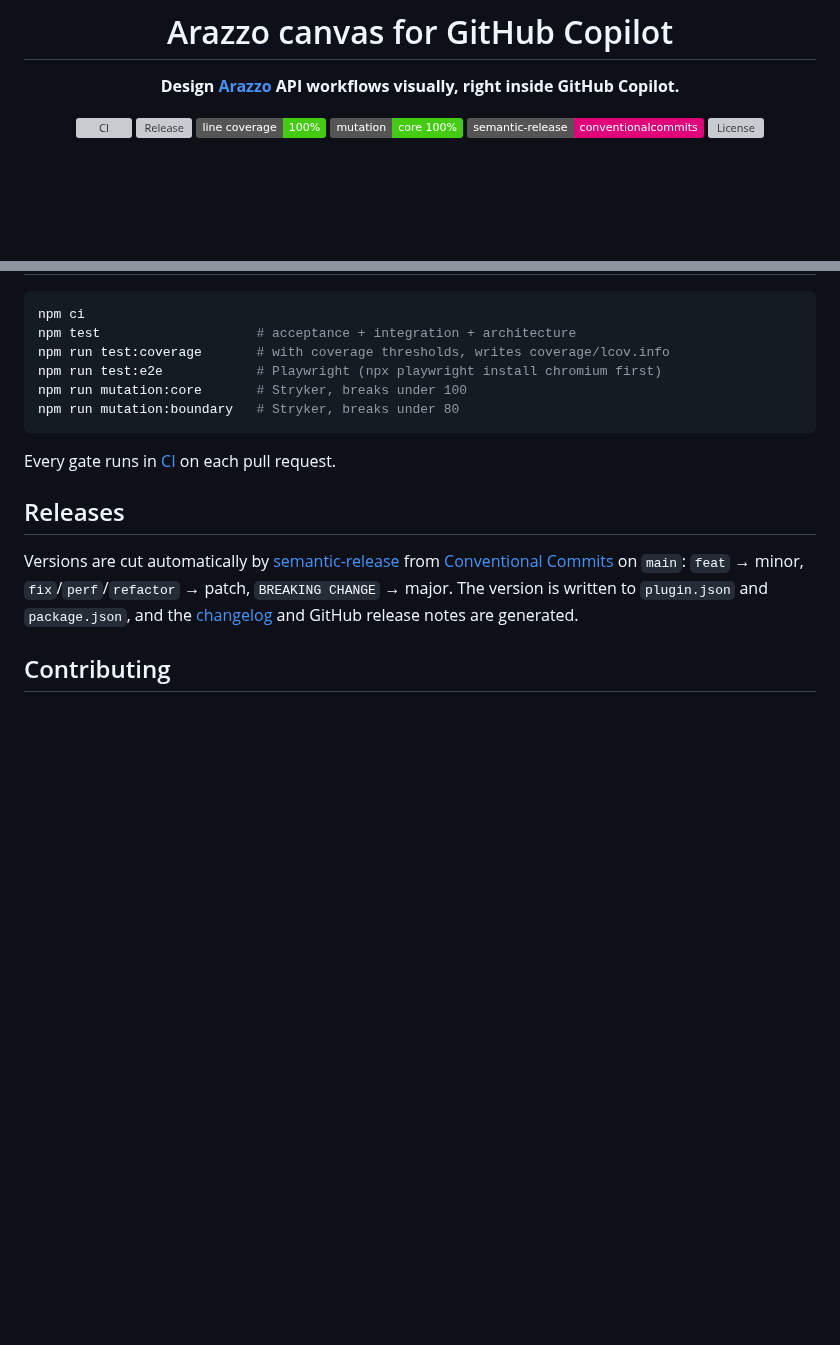
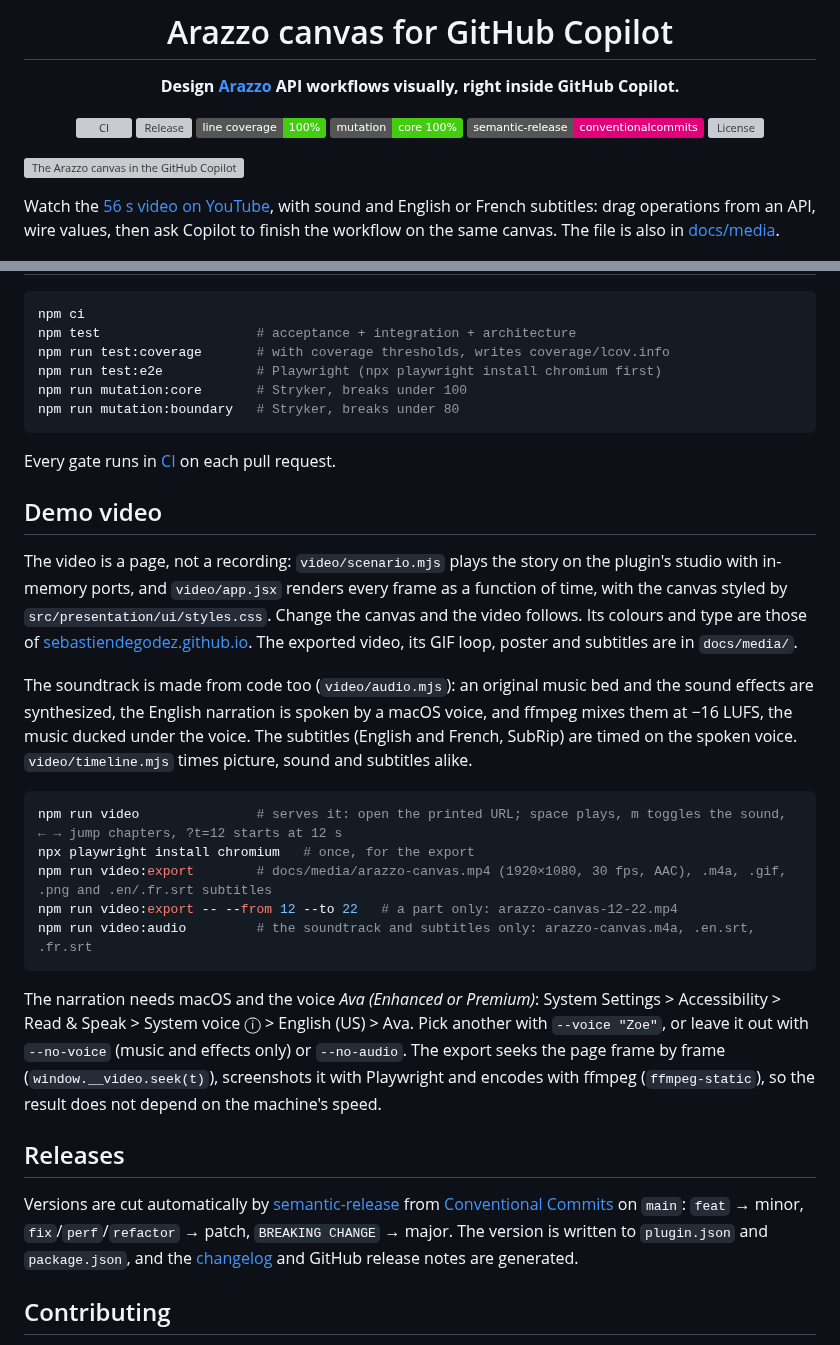
Before and after one commit to SebastienDegodez/github-copilot-arazzo, a Markdown page: README.md, 2 parts joined by grey strips. GitHub-like rendering; badges without logos; blank space fills up the shorter version; grey boxes are pictures that could not be loaded.

````diff
--- a/README.md
+++ b/README.md
@@ -12,6 +12,12 @@
 [![License](https://img.shields.io/github/license/SebastienDegodez/github-copilot-arazzo)](LICENSE)
 
 </div>
+
+[![The Arazzo canvas in the GitHub Copilot app: operations dragged from the Petstore API onto the workflow](docs/media/arazzo-canvas.gif)](https://youtu.be/a2Bo--ZJRjw)
+
+Watch the [56 s video on YouTube](https://youtu.be/a2Bo--ZJRjw), with sound and English or French
+subtitles: drag operations from an API, wire values, then ask Copilot to finish the workflow on the
+same canvas. The file is also in [docs/media](docs/media/arazzo-canvas.mp4).
 
 ![The Arazzo canvas: palette of APIs and operations, the workflow diagram, and the step inspector](docs/images/canvas-diagram.png)
 
@@ -128,6 +134,33 @@ npm run mutation:boundary   # Stryker, breaks under 80
 
 Every gate runs in [CI](.github/workflows/ci.yml) on each pull request.
 
+## Demo video
+
+The video is a page, not a recording: `video/scenario.mjs` plays the story on the plugin's studio
+with in-memory ports, and `video/app.jsx` renders every frame as a function of time, with the
+canvas styled by `src/presentation/ui/styles.css`. Change the canvas and the video follows. Its
+colours and type are those of [sebastiendegodez.github.io](https://sebastiendegodez.github.io).
+The exported video, its GIF loop, poster and subtitles are in `docs/media/`.
+
+The soundtrack is made from code too (`video/audio.mjs`): an original music bed and the sound
+effects are synthesized, the English narration is spoken by a macOS voice, and ffmpeg mixes them
+at −16 LUFS, the music ducked under the voice. The subtitles (English and French, SubRip) are timed
+on the spoken voice. `video/timeline.mjs` times picture, sound and subtitles alike.
+
+```sh
+npm run video               # serves it: open the printed URL; space plays, m toggles the sound, ← → jump chapters, ?t=12 starts at 12 s
+npx playwright install chromium   # once, for the export
+npm run video:export        # docs/media/arazzo-canvas.mp4 (1920×1080, 30 fps, AAC), .m4a, .gif, .png and .en/.fr.srt subtitles
+npm run video:export -- --from 12 --to 22   # a part only: arazzo-canvas-12-22.mp4
+npm run video:audio         # the soundtrack and subtitles only: arazzo-canvas.m4a, .en.srt, .fr.srt
+```
+
+The narration needs macOS and the voice *Ava (Enhanced or Premium)*: System Settings >
+Accessibility > Read & Speak > System voice ⓘ > English (US) > Ava. Pick another with
+`--voice "Zoe"`, or leave it out with `--no-voice` (music and effects only) or `--no-audio`.
+The export seeks the page frame by frame (`window.__video.seek(t)`), screenshots it with Playwright
+and encodes with ffmpeg (`ffmpeg-static`), so the result does not depend on the machine's speed.
+
 ## Releases
 
 Versions are cut automatically by [semantic-release](https://github.com/semantic-release/semantic-release)
````
Also changed, not shown: docs/media/arazzo-canvas.png (added), 16 other files.
